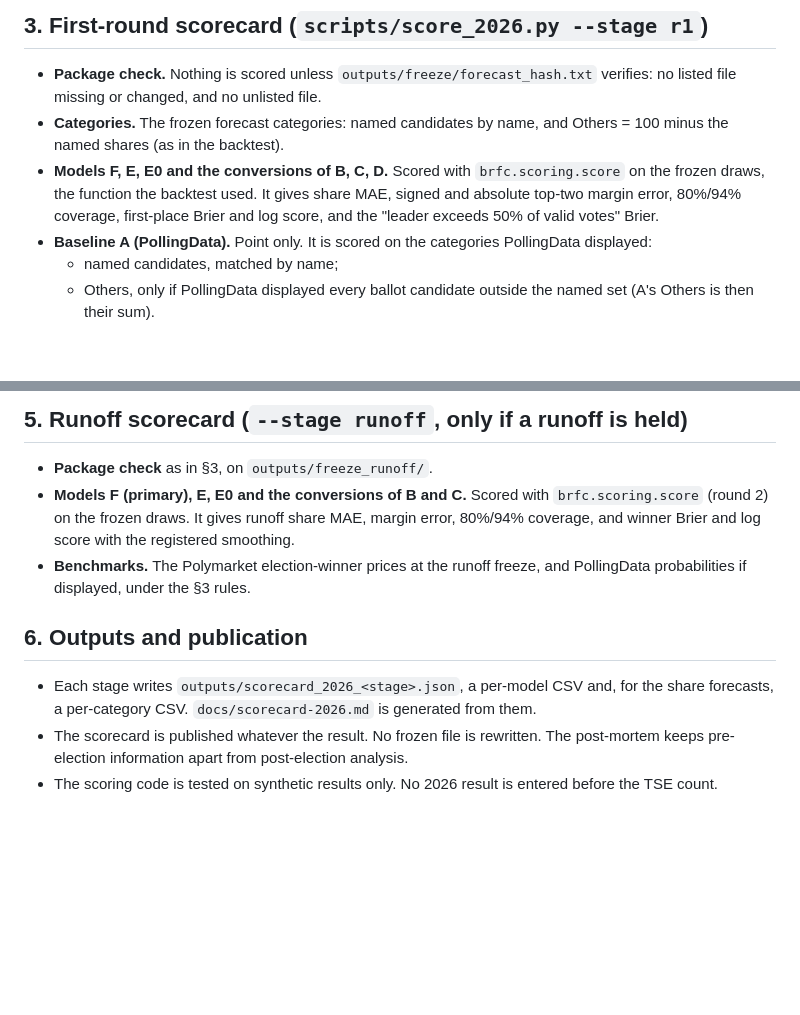
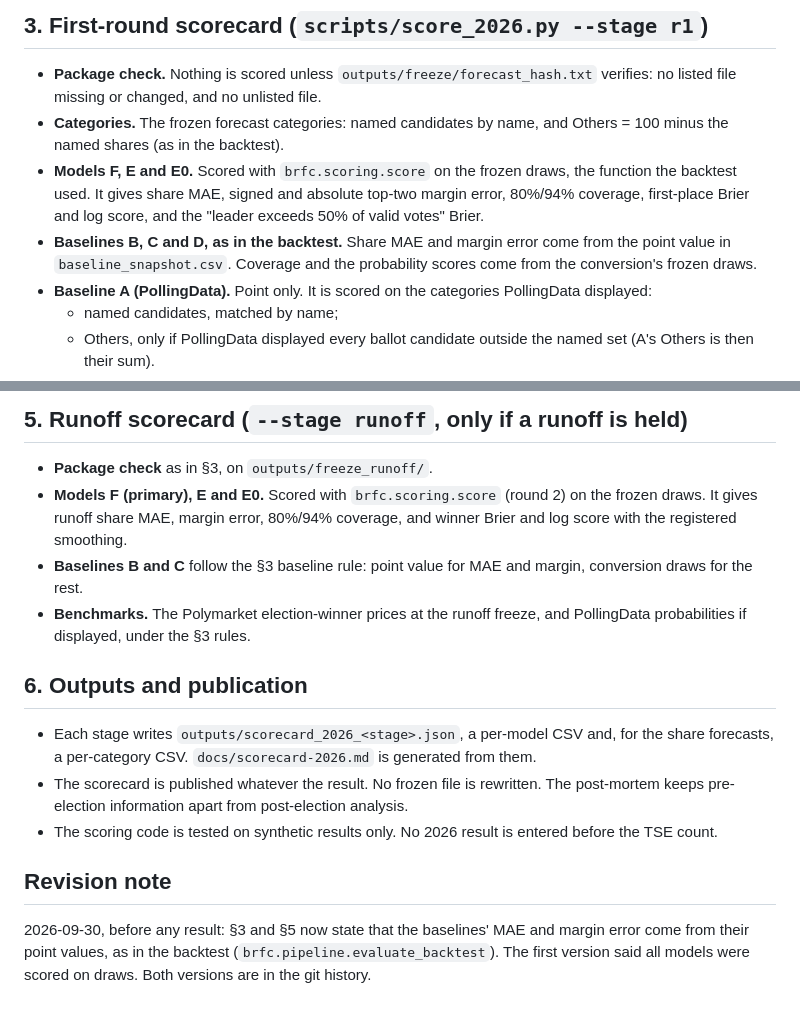
Before and after one commit to RafaelBraga-Kribitz/brazil-2026-election-forecast, a Markdown page: PREREG_ADDENDUM_06.md, 2 parts joined by grey strips. Rendered like a GitHub page; blank space fills up the shorter version.

Commit message:
Addendum 06: baselines keep the backtest rule (point value for MAE and margin)
Revision before any 2026 result; the revision note in the file records it.

```diff
--- a/PREREG_ADDENDUM_06.md
+++ b/PREREG_ADDENDUM_06.md
@@ -38,9 +38,11 @@ scoring code is committed and pushed before the outcome is known. PREREG §8 (me
   or changed, and no unlisted file.
 - **Categories.** The frozen forecast categories: named candidates by name, and Others = 100 minus the named shares
   (as in the backtest).
-- **Models F, E, E0 and the conversions of B, C, D.** Scored with `brfc.scoring.score` on the frozen draws, the
-  function the backtest used. It gives share MAE, signed and absolute top-two margin error, 80%/94% coverage,
-  first-place Brier and log score, and the "leader exceeds 50% of valid votes" Brier.
+- **Models F, E and E0.** Scored with `brfc.scoring.score` on the frozen draws, the function the backtest used. It
+  gives share MAE, signed and absolute top-two margin error, 80%/94% coverage, first-place Brier and log score, and
+  the "leader exceeds 50% of valid votes" Brier.
+- **Baselines B, C and D, as in the backtest.** Share MAE and margin error come from the point value in
+  `baseline_snapshot.csv`. Coverage and the probability scores come from the conversion's frozen draws.
 - **Baseline A (PollingData).** Point only. It is scored on the categories PollingData displayed:
   - named candidates, matched by name;
   - Others, only if PollingData displayed every ballot candidate outside the named set (A's Others is then their
@@ -76,9 +78,9 @@ scoring code is committed and pushed before the outcome is known. PREREG §8 (me
 ## 5. Runoff scorecard (`--stage runoff`, only if a runoff is held)
 
 - **Package check** as in §3, on `outputs/freeze_runoff/`.
-- **Models F (primary), E, E0 and the conversions of B and C.** Scored with `brfc.scoring.score` (round 2) on the
-  frozen draws. It gives runoff share MAE, margin error, 80%/94% coverage, and winner Brier and log score with the
-  registered smoothing.
+- **Models F (primary), E and E0.** Scored with `brfc.scoring.score` (round 2) on the frozen draws. It gives
+  runoff share MAE, margin error, 80%/94% coverage, and winner Brier and log score with the registered smoothing.
+- **Baselines B and C** follow the §3 baseline rule: point value for MAE and margin, conversion draws for the rest.
 - **Benchmarks.** The Polymarket election-winner prices at the runoff freeze, and PollingData probabilities if
   displayed, under the §3 rules.
 
@@ -89,3 +91,9 @@ scoring code is committed and pushed before the outcome is known. PREREG §8 (me
 - The scorecard is published whatever the result. No frozen file is rewritten. The post-mortem keeps pre-election
   information apart from post-election analysis.
 - The scoring code is tested on synthetic results only. No 2026 result is entered before the TSE count.
+
+## Revision note
+
+2026-09-30, before any result: §3 and §5 now state that the baselines' MAE and margin error come from their point
+values, as in the backtest (`brfc.pipeline.evaluate_backtest`). The first version said all models were scored on
+draws. Both versions are in the git history.
```
